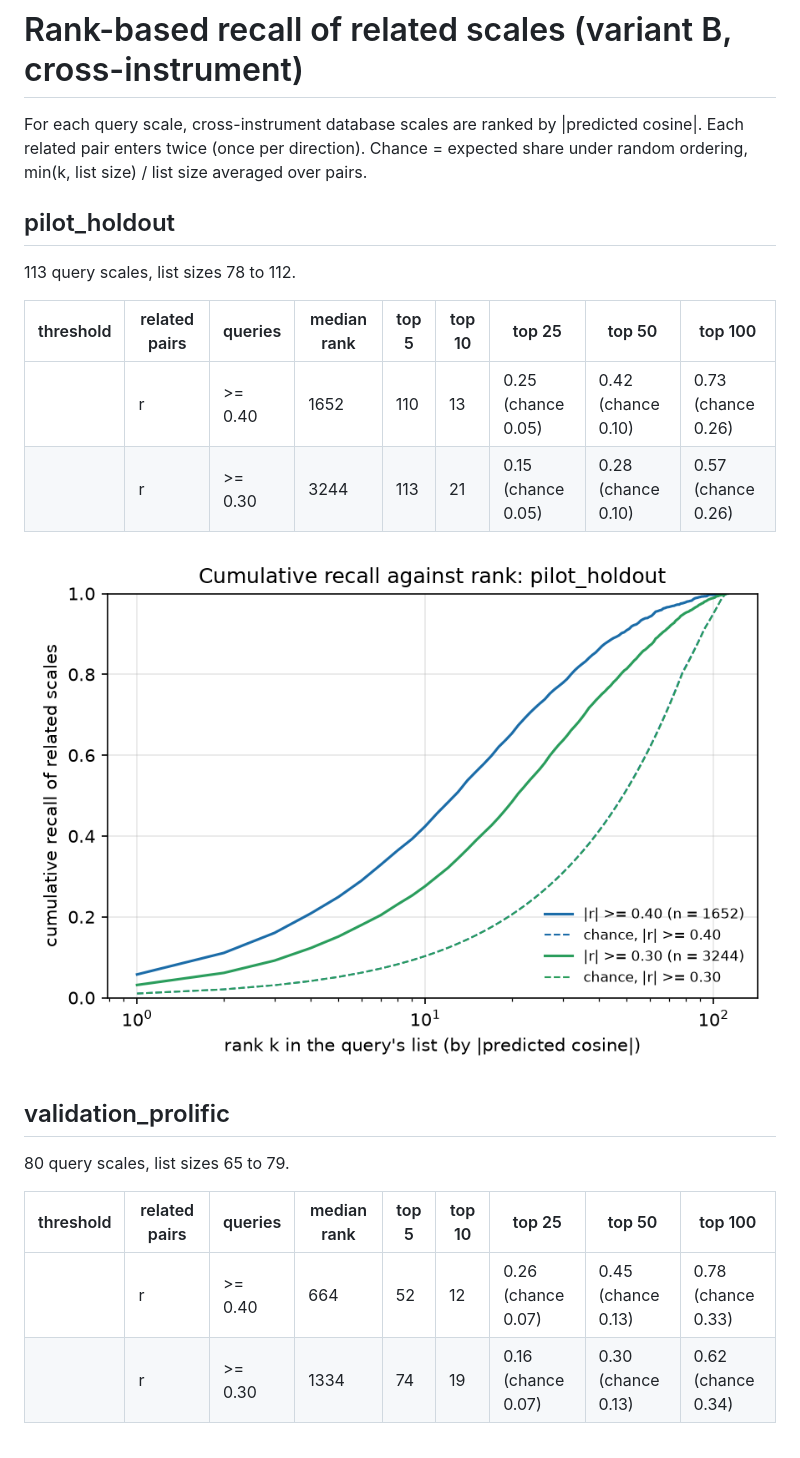
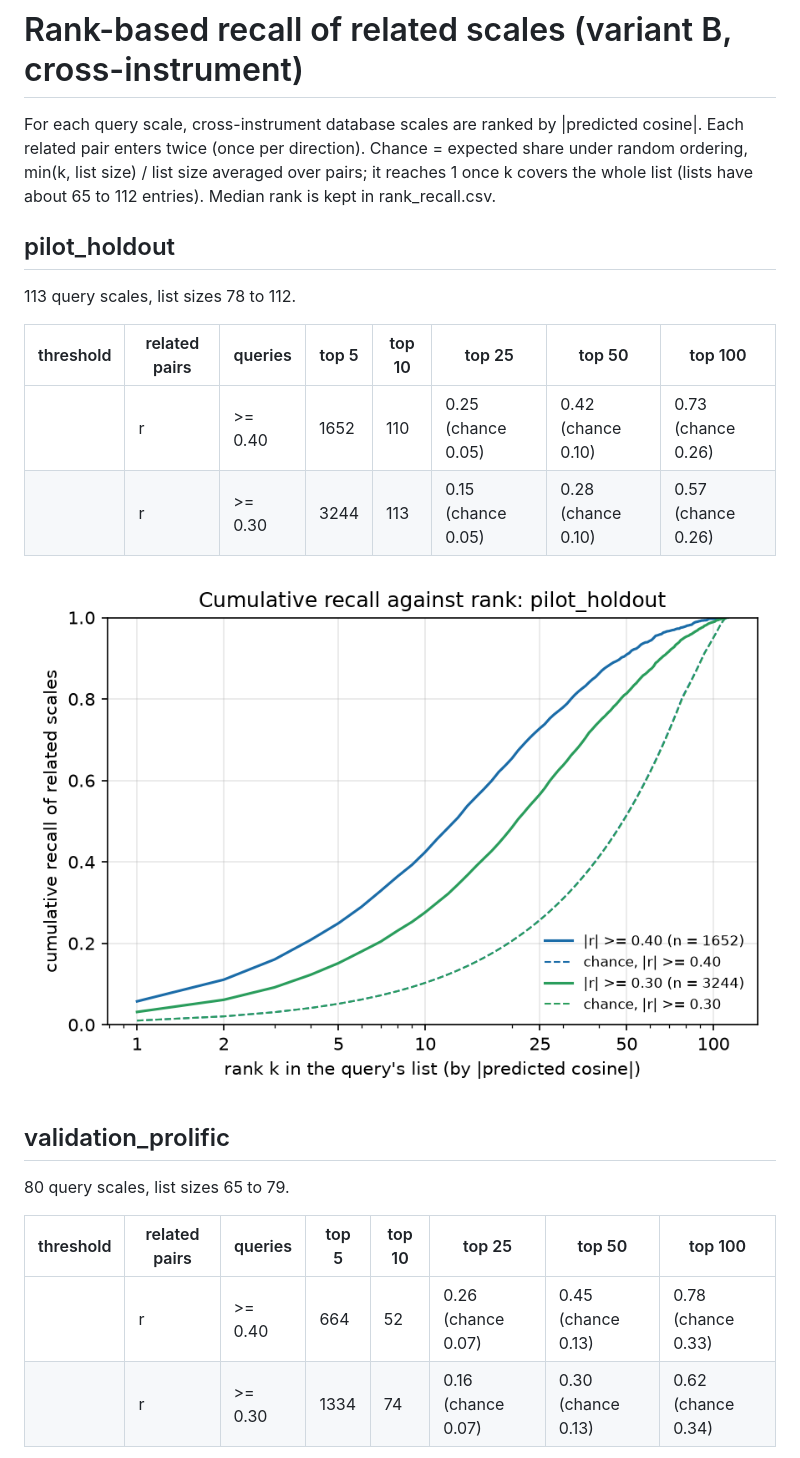
Before and after one commit to rubenarslan/surveybot3000, a Markdown page: results/pooling_comparison/rank_recall.md, the part around the change. Rendered like a GitHub page; pictures changed too: results/pooling_comparison/rank_recall_pilot_holdout.png.

Commit message:
Fix rank-recall plot ticks; extrapolate rank recall to the full SynthNet corpus
Claude-Session: https://claude.ai/code/session_01R8heChbZBbkVmc3aSXjBYd

```diff
--- a/results/pooling_comparison/rank_recall.md
+++ b/results/pooling_comparison/rank_recall.md
@@ -1,15 +1,15 @@
 # Rank-based recall of related scales (variant B, cross-instrument)
 
-For each query scale, cross-instrument database scales are ranked by |predicted cosine|. Each related pair enters twice (once per direction). Chance = expected share under random ordering, min(k, list size) / list size averaged over pairs.
+For each query scale, cross-instrument database scales are ranked by |predicted cosine|. Each related pair enters twice (once per direction). Chance = expected share under random ordering, min(k, list size) / list size averaged over pairs; it reaches 1 once k covers the whole list (lists have about 65 to 112 entries). Median rank is kept in rank_recall.csv.
 
 ## pilot_holdout
 
 113 query scales, list sizes 78 to 112.
 
-| threshold | related pairs | queries | median rank | top 5 | top 10 | top 25 | top 50 | top 100 |
-|---|---|---|---|---|---|---|---|---|
-| |r| >= 0.40 | 1652 | 110 | 13 | 0.25 (chance 0.05) | 0.42 (chance 0.10) | 0.73 (chance 0.26) | 0.91 (chance 0.52) | 1.00 (chance 0.95) |
-| |r| >= 0.30 | 3244 | 113 | 21 | 0.15 (chance 0.05) | 0.28 (chance 0.10) | 0.57 (chance 0.26) | 0.81 (chance 0.51) | 0.99 (chance 0.95) |
+| threshold | related pairs | queries | top 5 | top 10 | top 25 | top 50 | top 100 |
+|---|---|---|---|---|---|---|---|
+| |r| >= 0.40 | 1652 | 110 | 0.25 (chance 0.05) | 0.42 (chance 0.10) | 0.73 (chance 0.26) | 0.91 (chance 0.52) | 1.00 (chance 0.95) |
+| |r| >= 0.30 | 3244 | 113 | 0.15 (chance 0.05) | 0.28 (chance 0.10) | 0.57 (chance 0.26) | 0.81 (chance 0.51) | 0.99 (chance 0.95) |
 
 ![](rank_recall_pilot_holdout.png)
 
@@ -17,9 +17,9 @@ For each query scale, cross-instrument database scales are ranked by |predicted
 
 80 query scales, list sizes 65 to 79.
 
-| threshold | related pairs | queries | median rank | top 5 | top 10 | top 25 | top 50 | top 100 |
-|---|---|---|---|---|---|---|---|---|
-| |r| >= 0.40 | 664 | 52 | 12 | 0.26 (chance 0.07) | 0.45 (chance 0.13) | 0.78 (chance 0.33) | 0.94 (chance 0.66) | 1.00 (chance 1.00) |
-| |r| >= 0.30 | 1334 | 74 | 19 | 0.16 (chance 0.07) | 0.30 (chance 0.13) | 0.62 (chance 0.34) | 0.89 (chance 0.67) | 1.00 (chance 1.00) |
+| threshold | related pairs | queries | top 5 | top 10 | top 25 | top 50 | top 100 |
+|---|---|---|---|---|---|---|---|
+| |r| >= 0.40 | 664 | 52 | 0.26 (chance 0.07) | 0.45 (chance 0.13) | 0.78 (chance 0.33) | 0.94 (chance 0.66) | 1.00 (chance 1.00) |
+| |r| >= 0.30 | 1334 | 74 | 0.16 (chance 0.07) | 0.30 (chance 0.13) | 0.62 (chance 0.34) | 0.89 (chance 0.67) | 1.00 (chance 1.00) |
 
 ![](rank_recall_validation_prolific.png)
```
Also changed, not shown: results/pooling_comparison/rank_recall_corpus.md (added, +33 -0 lines), results/pooling_comparison/rank_recall_corpus_pilot_holdout.png (added), results/pooling_comparison/rank_recall_corpus_validation_prolific.png (added), results/pooling_comparison/rank_recall_validation_prolific.png, 3 other files.
